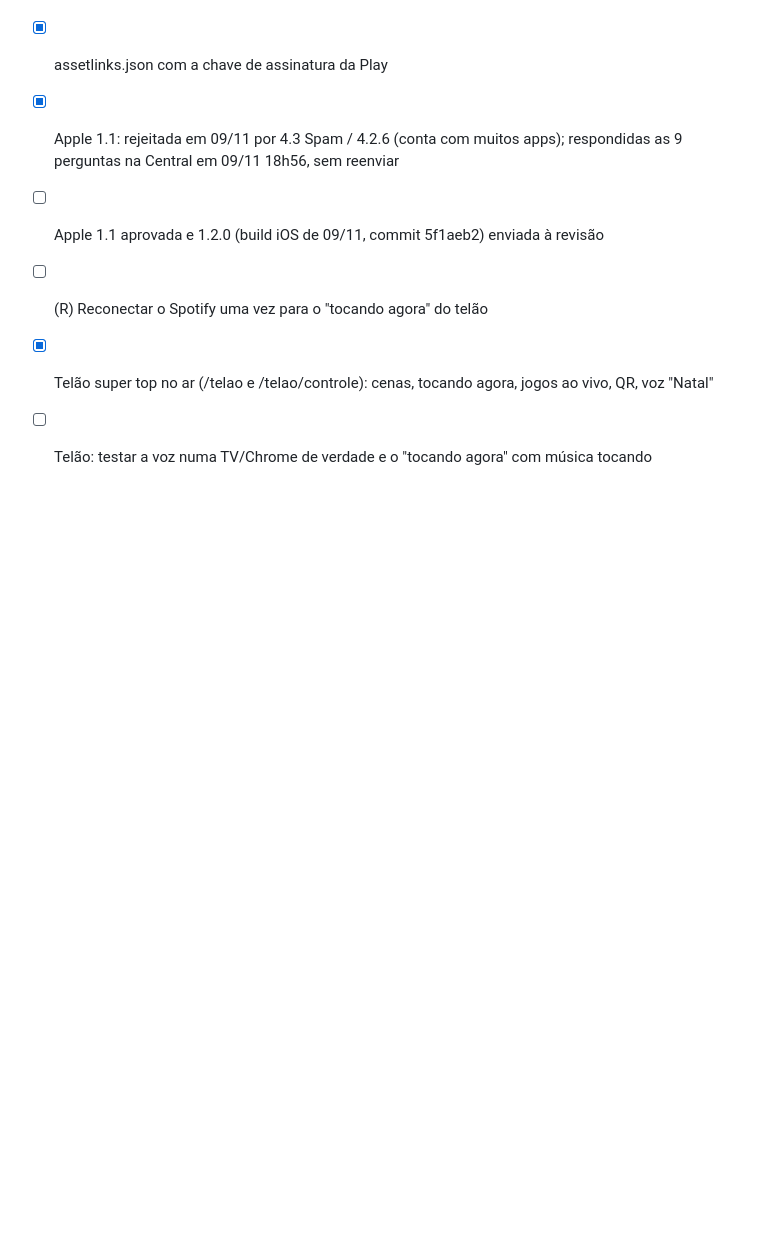
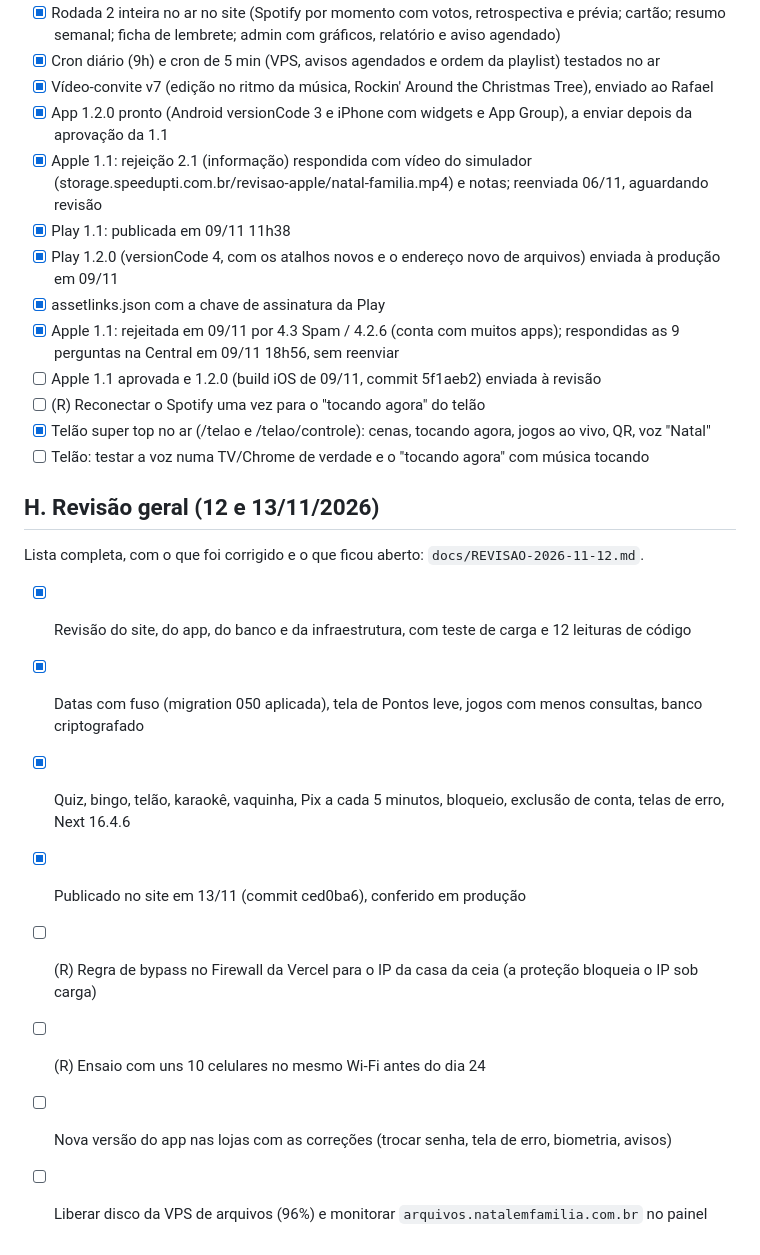
Before and after one commit to rafaelks1020/sistema-natal-familia, a Markdown page: docs/PLANO.md, the part around the change. Drawn GitHub-style; blank space fills up the shorter version.

Commit message:
Checklist: revisão geral de 12 e 13/11 publicada e pendências

```diff
--- a/docs/PLANO.md
+++ b/docs/PLANO.md
@@ -182,3 +182,14 @@ Cada fase sai no site na hora e no app numa versão nova das lojas (Android vers
 - [ ] (R) Reconectar o Spotify uma vez para o "tocando agora" do telão
 - [x] Telão super top no ar (/telao e /telao/controle): cenas, tocando agora, jogos ao vivo, QR, voz "Natal"
 - [ ] Telão: testar a voz numa TV/Chrome de verdade e o "tocando agora" com música tocando
+
+## H. Revisão geral (12 e 13/11/2026)
+Lista completa, com o que foi corrigido e o que ficou aberto: `docs/REVISAO-2026-11-12.md`.
+- [x] Revisão do site, do app, do banco e da infraestrutura, com teste de carga e 12 leituras de código
+- [x] Datas com fuso (migration 050 aplicada), tela de Pontos leve, jogos com menos consultas, banco criptografado
+- [x] Quiz, bingo, telão, karaokê, vaquinha, Pix a cada 5 minutos, bloqueio, exclusão de conta, telas de erro, Next 16.4.6
+- [x] Publicado no site em 13/11 (commit ced0ba6), conferido em produção
+- [ ] (R) Regra de bypass no Firewall da Vercel para o IP da casa da ceia (a proteção bloqueia o IP sob carga)
+- [ ] (R) Ensaio com uns 10 celulares no mesmo Wi-Fi antes do dia 24
+- [ ] Nova versão do app nas lojas com as correções (trocar senha, tela de erro, biometria, avisos)
+- [ ] Liberar disco da VPS de arquivos (96%) e monitorar `arquivos.natalemfamilia.com.br` no painel
```
